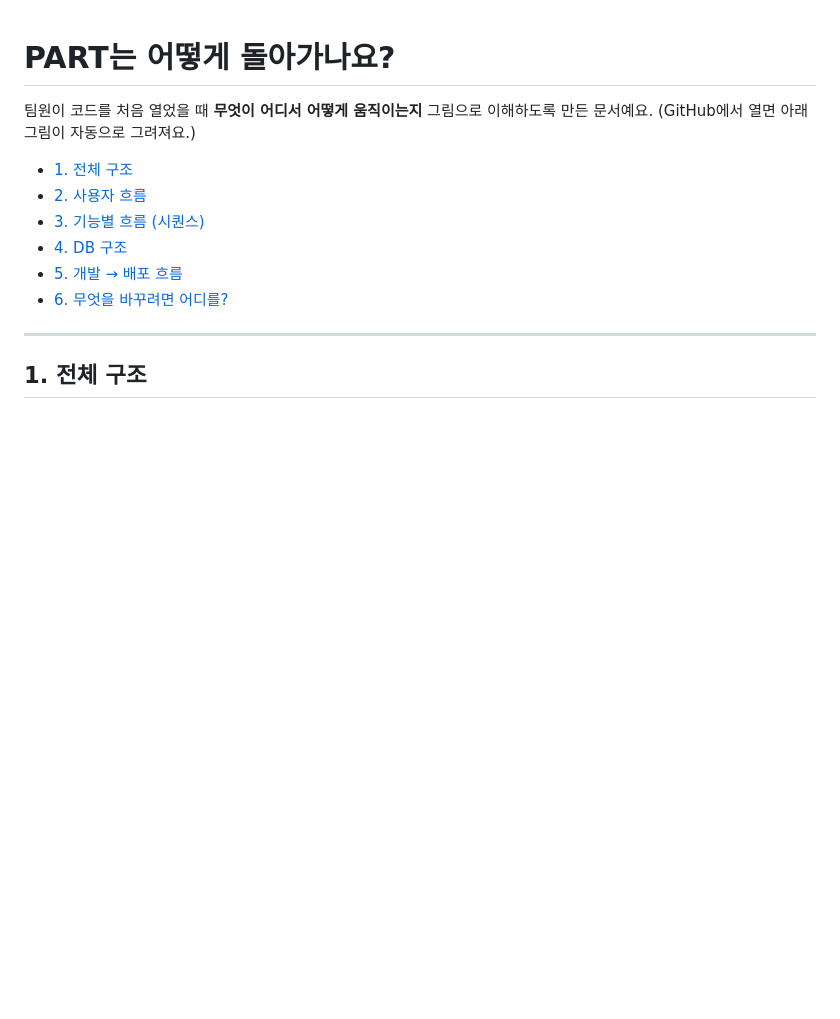
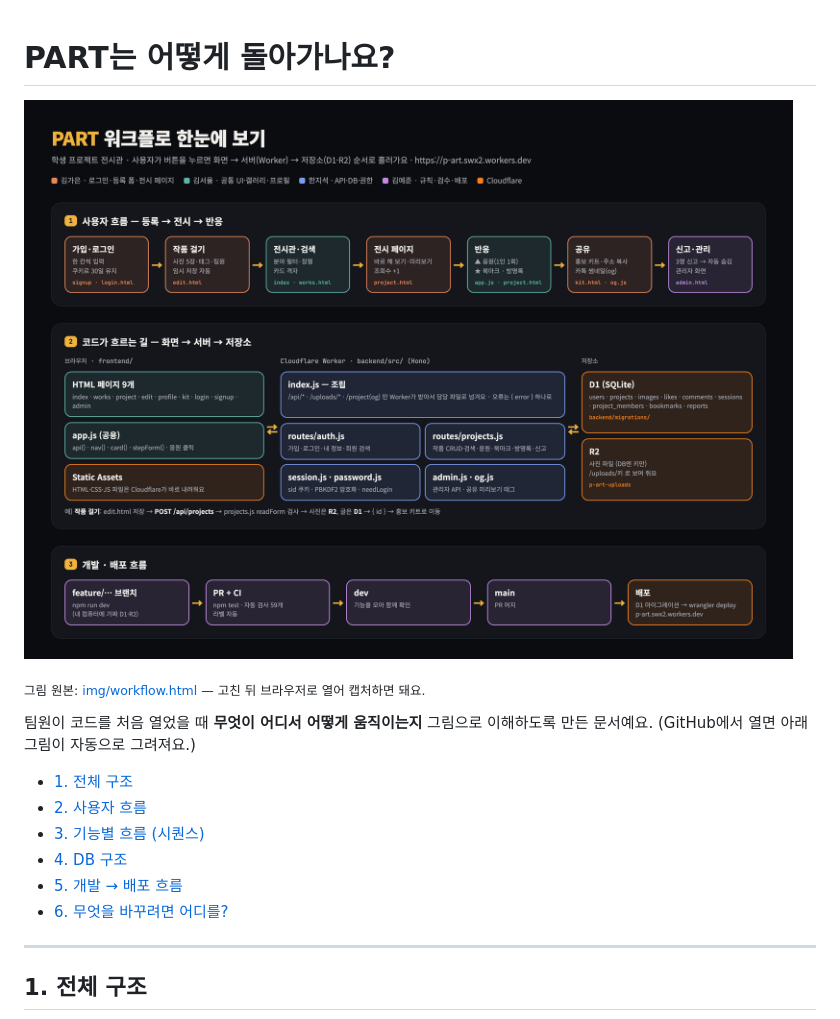
Before and after one commit to 10x4hs/p-art, a Markdown page: docs/WORKFLOW.md, the part around the change. Rendered like a GitHub page; pictures changed too: docs/img/workflow.png (added); blank space fills up the shorter version.

Commit message:
docs: add one-page workflow diagram
Co-Authored-By: Claude Opus 5.5 <noreply@anthropic.com>

```diff
--- a/docs/WORKFLOW.md
+++ b/docs/WORKFLOW.md
@@ -1,4 +1,8 @@
 # PART는 어떻게 돌아가나요?
+
+![PART 워크플로 한눈에 보기](img/workflow.png)
+
+<sub>그림 원본: [img/workflow.html](img/workflow.html) — 고친 뒤 브라우저로 열어 캡처하면 돼요.</sub>
 
 팀원이 코드를 처음 열었을 때 **무엇이 어디서 어떻게 움직이는지** 그림으로 이해하도록 만든 문서예요.
 (GitHub에서 열면 아래 그림이 자동으로 그려져요.)
```
Also changed, not shown: 1 other file.
